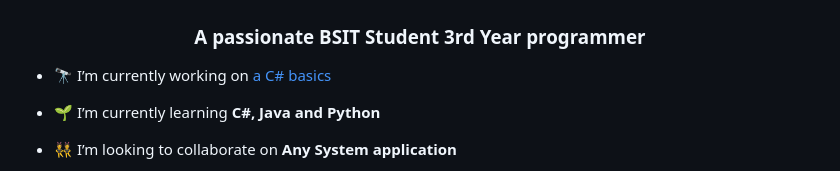
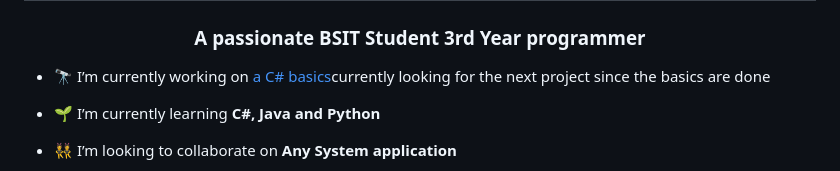
Before and after one commit to Ambal-Ced/Ambal-Ced, a Markdown page: README.md, the part around the change. Rendered like a GitHub page.

```diff
--- a/README.md
+++ b/README.md
@@ -2,7 +2,7 @@
 <h1 align="center">Hi 👋, I'm @Ambal-Ced</h1>
 <h3 align="center">A passionate BSIT Student 3rd Year programmer</h3>
 
-- 🔭 I’m currently working on [a C# basics](https://github.com/Ambal-Ced/Start-up)
+- 🔭 I’m currently working on [a C# basics]()currently looking for the next project since the basics are done
 
 - 🌱 I’m currently learning **C#, Java and Python**
 
```
